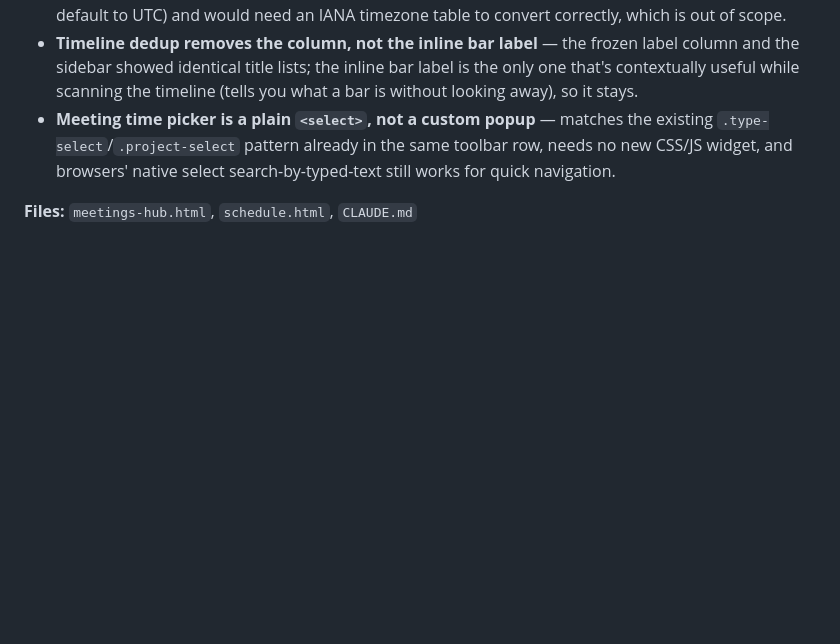
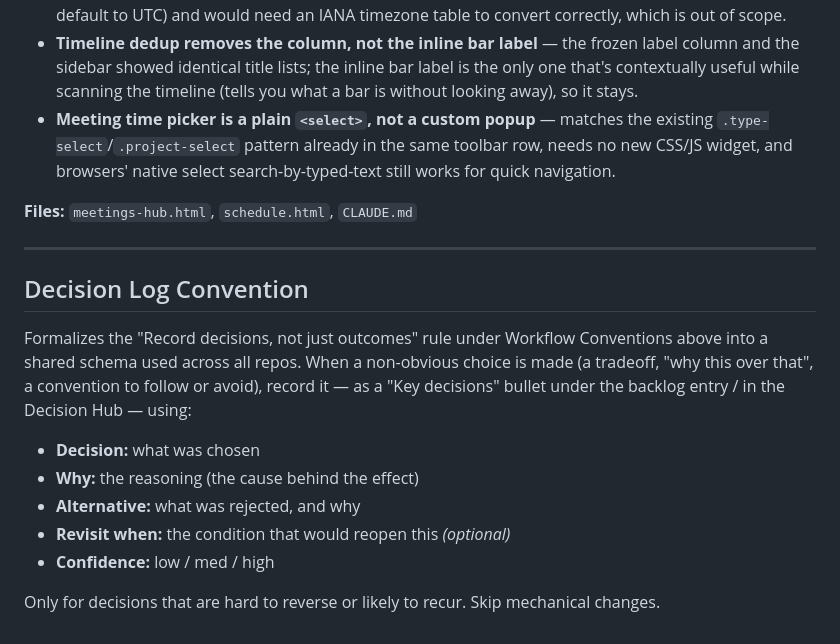
Before and after one commit to onuresen/Thinking-Hub, a Markdown page: CLAUDE.md, the part around the change. Drawn GitHub-style; blank space fills up the shorter version.

Commit message:
Decision Log Convention

```diff
--- a/CLAUDE.md
+++ b/CLAUDE.md
@@ -683,3 +683,19 @@ Three follow-up fixes from real-world use of Priority 47's time-block grid.
 - **Meeting time picker is a plain `<select>`, not a custom popup** — matches the existing `.type-select`/`.project-select` pattern already in the same toolbar row, needs no new CSS/JS widget, and browsers' native select search-by-typed-text still works for quick navigation.
 
 **Files:** `meetings-hub.html`, `schedule.html`, `CLAUDE.md`
+
+---
+
+## Decision Log Convention
+<!-- decision-schema v1 · canonical: esen-vault/work/playbook/Decision Schema (Canonical).md -->
+Formalizes the "Record decisions, not just outcomes" rule under Workflow Conventions
+above into a shared schema used across all repos. When a non-obvious choice is made
+(a tradeoff, "why this over that", a convention to follow or avoid), record it — as a
+"Key decisions" bullet under the backlog entry / in the Decision Hub — using:
+- **Decision:** what was chosen
+- **Why:** the reasoning (the cause behind the effect)
+- **Alternative:** what was rejected, and why
+- **Revisit when:** the condition that would reopen this *(optional)*
+- **Confidence:** low / med / high
+
+Only for decisions that are hard to reverse or likely to recur. Skip mechanical changes.
```
